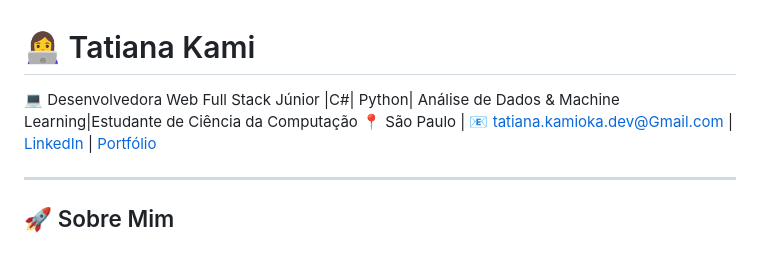
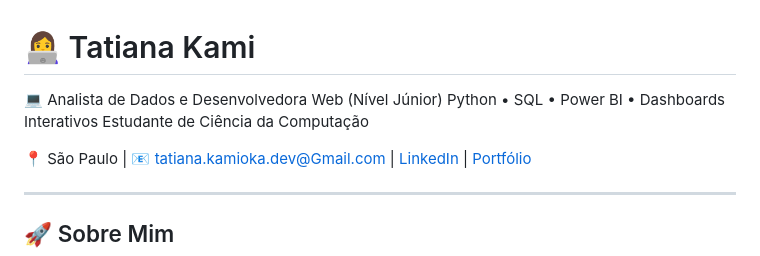
Before and after one commit to Tatianakami/Tatianakami, a Markdown page: README.md, the part around the change. Drawn GitHub-style.

```diff
--- a/README.md
+++ b/README.md
@@ -1,6 +1,9 @@
 # 👩‍💻 Tatiana Kami
 
-💻 Desenvolvedora Web Full Stack Júnior |C#| Python| Análise de Dados & Machine Learning|Estudante de Ciência da Computação
+💻 Analista de Dados e Desenvolvedora Web (Nível Júnior)
+Python • SQL • Power BI • Dashboards Interativos
+Estudante de Ciência da Computação
+
 📍 São Paulo | 📧 tatiana.kamioka.dev@Gmail.com | [LinkedIn](https://linkedin.com/in/tatiana-kami) | [Portfólio](https://tatianakami.github.io)
 
 ---
```
